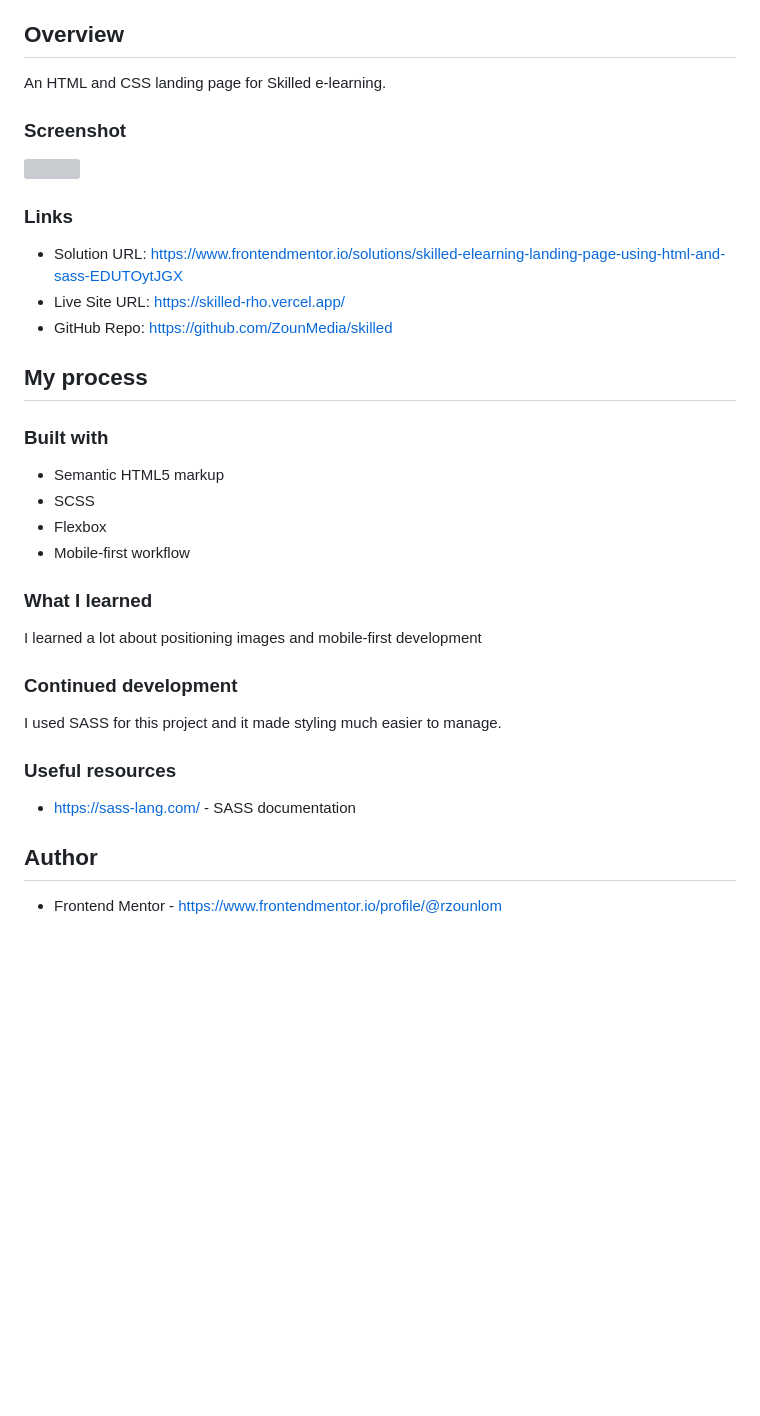
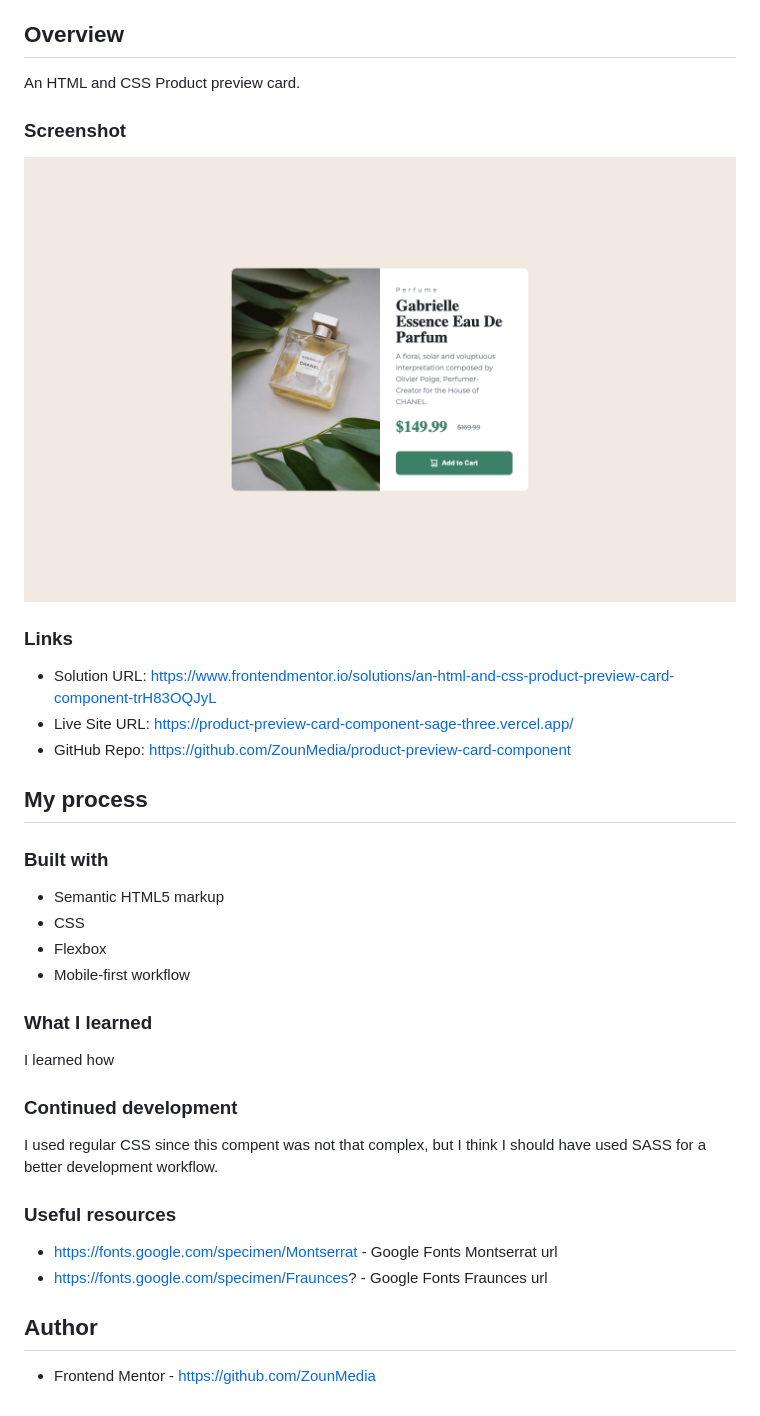
Before and after one commit to ZounMedia/product-preview-card-component, a Markdown page: README.md, the part around the change. GitHub-like rendering; pictures changed too: assets/img/screenshot.jpeg (added); blank space fills up the shorter version; grey boxes are pictures that could not be loaded.

```diff
--- a/README.md
+++ b/README.md
@@ -15,39 +15,40 @@ This is a solution to the [Product preview card component challenge on Frontend
 
 ## Overview
 
-An HTML and CSS landing page for Skilled e-learning.
+An HTML and CSS Product preview card.
 
 ### Screenshot
 
-![](./assets/img/screenshot.png)
+![](./assets/img/screenshot.jpeg)
 
 ### Links
 
-- Solution URL: https://www.frontendmentor.io/solutions/skilled-elearning-landing-page-using-html-and-sass-EDUTOytJGX
-- Live Site URL: https://skilled-rho.vercel.app/
-- GitHub Repo: https://github.com/ZounMedia/skilled
+- Solution URL: https://www.frontendmentor.io/solutions/an-html-and-css-product-preview-card-component-trH83OQJyL
+- Live Site URL: https://product-preview-card-component-sage-three.vercel.app/
+- GitHub Repo: https://github.com/ZounMedia/product-preview-card-component
 
 ## My process
 
 ### Built with
 
 - Semantic HTML5 markup
-- SCSS
+- CSS
 - Flexbox
 - Mobile-first workflow
 
 ### What I learned
 
-I learned a lot about positioning images and mobile-first development
+I learned how
 
 ### Continued development
 
-I used SASS for this project and it made styling much easier to manage.
+I used regular CSS since this compent was not that complex, but I think I should have used SASS for a better development workflow.
 
 ### Useful resources
 
-- https://sass-lang.com/ - SASS documentation
+- https://fonts.google.com/specimen/Montserrat - Google Fonts Montserrat url
+- https://fonts.google.com/specimen/Fraunces? - Google Fonts Fraunces url
 
 ## Author
 
-- Frontend Mentor - https://www.frontendmentor.io/profile/@rzounlom
+- Frontend Mentor - https://github.com/ZounMedia
```
